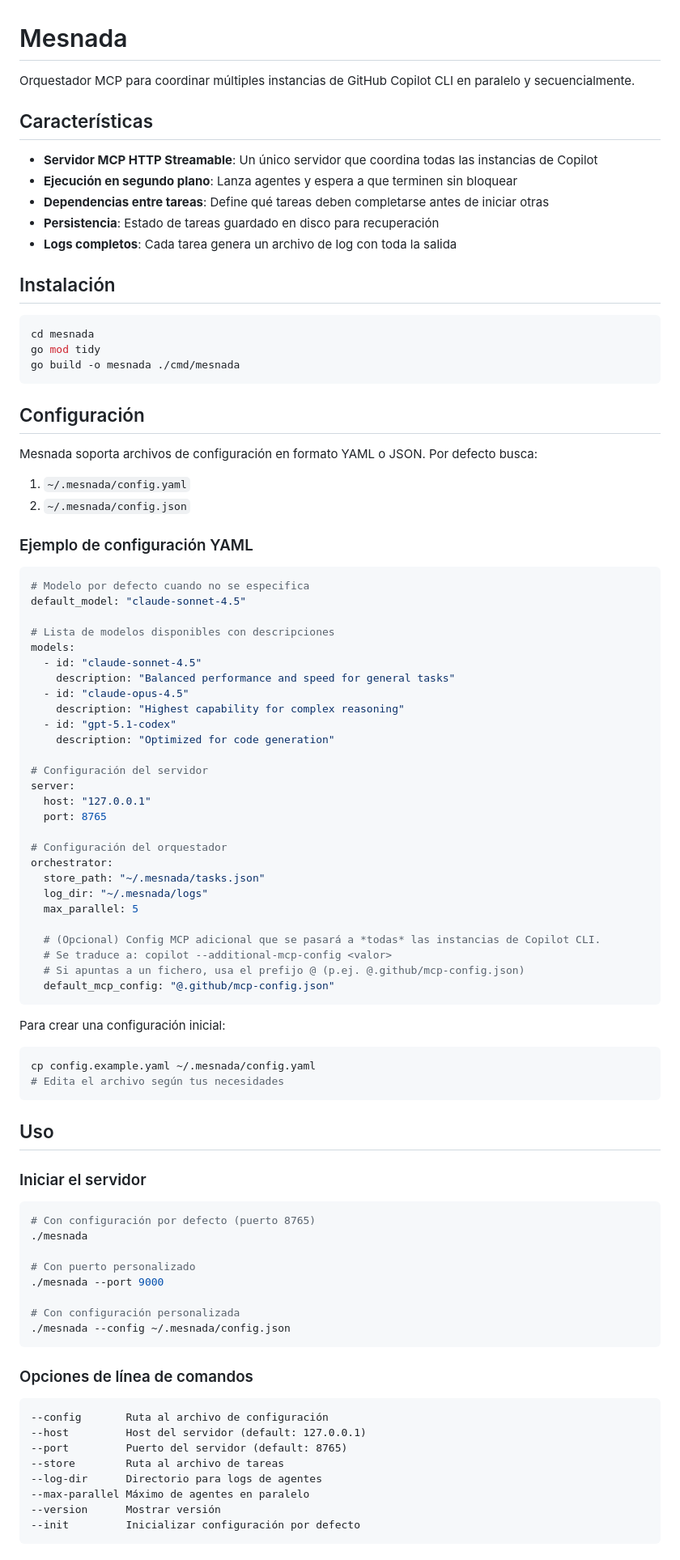
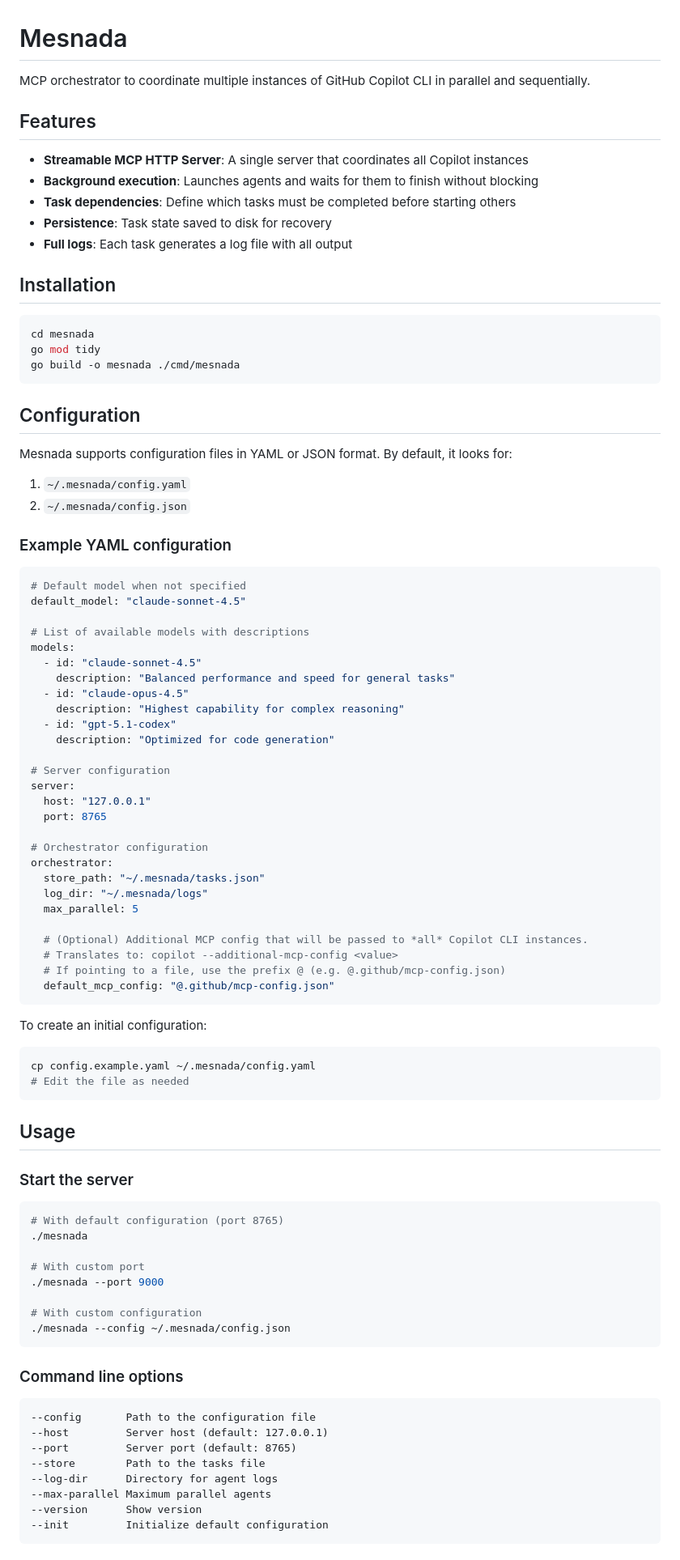
Before and after one commit to madeindigio/mesnada, a Markdown page: README.md, the part around one of its changes. Shown at 81% size. Drawn GitHub-style.

Commit message:
docs: Translate to english README file

````diff
--- a/README.md
+++ b/README.md
@@ -1,16 +1,16 @@
 # Mesnada
 
-Orquestador MCP para coordinar múltiples instancias de GitHub Copilot CLI en paralelo y secuencialmente.
+MCP orchestrator to coordinate multiple instances of GitHub Copilot CLI in parallel and sequentially.
 
-## Características
+## Features
 
-- **Servidor MCP HTTP Streamable**: Un único servidor que coordina todas las instancias de Copilot
-- **Ejecución en segundo plano**: Lanza agentes y espera a que terminen sin bloquear
-- **Dependencias entre tareas**: Define qué tareas deben completarse antes de iniciar otras
-- **Persistencia**: Estado de tareas guardado en disco para recuperación
-- **Logs completos**: Cada tarea genera un archivo de log con toda la salida
+- **Streamable MCP HTTP Server**: A single server that coordinates all Copilot instances
+- **Background execution**: Launches agents and waits for them to finish without blocking
+- **Task dependencies**: Define which tasks must be completed before starting others
+- **Persistence**: Task state saved to disk for recovery
+- **Full logs**: Each task generates a log file with all output
 
-## Instalación
+## Installation
 
 ```bash
 cd mesnada
@@ -18,19 +18,19 @@ go mod tidy
 go build -o mesnada ./cmd/mesnada
 ```
 
-## Configuración
+## Configuration
 
-Mesnada soporta archivos de configuración en formato YAML o JSON. Por defecto busca:
+Mesnada supports configuration files in YAML or JSON format. By default, it looks for:
 1. `~/.mesnada/config.yaml`
 2. `~/.mesnada/config.json`
 
-### Ejemplo de configuración YAML
+### Example YAML configuration
 
 ```yaml
-# Modelo por defecto cuando no se especifica
+# Default model when not specified
 default_model: "claude-sonnet-4.5"
 
-# Lista de modelos disponibles con descripciones
+# List of available models with descriptions
 models:
   - id: "claude-sonnet-4.5"
     description: "Balanced performance and speed for general tasks"
@@ -39,55 +39,55 @@ models:
   - id: "gpt-5.1-codex"
     description: "Optimized for code generation"
 
-# Configuración del servidor
+# Server configuration
 server:
   host: "127.0.0.1"
   port: 8765
 
-# Configuración del orquestador
+# Orchestrator configuration
 orchestrator:
   store_path: "~/.mesnada/tasks.json"
   log_dir: "~/.mesnada/logs"
   max_parallel: 5
 
-  # (Opcional) Config MCP adicional que se pasará a *todas* las instancias de Copilot CLI.
-  # Se traduce a: copilot --additional-mcp-config <valor>
-  # Si apuntas a un fichero, usa el prefijo @ (p.ej. @.github/mcp-config.json)
+  # (Optional) Additional MCP config that will be passed to *all* Copilot CLI instances.
+  # Translates to: copilot --additional-mcp-config <value>
+  # If pointing to a file, use the prefix @ (e.g. @.github/mcp-config.json)
   default_mcp_config: "@.github/mcp-config.json"
 ```
 
-Para crear una configuración inicial:
+To create an initial configuration:
 
 ```bash
 cp config.example.yaml ~/.mesnada/config.yaml
-# Edita el archivo según tus necesidades
+# Edit the file as needed
 ```
 
-## Uso
+## Usage
 
-### Iniciar el servidor
+### Start the server
 
 ```bash
-# Con configuración por defecto (puerto 8765)
+# With default configuration (port 8765)
 ./mesnada
 
-# Con puerto personalizado
+# With custom port
 ./mesnada --port 9000
 
-# Con configuración personalizada
+# With custom configuration
 ./mesnada --config ~/.mesnada/config.json
 ```
 
-### Opciones de línea de comandos
+### Command line options
 
 ```
---config       Ruta al archivo de configuración
---host         Host del servidor (default: 127.0.0.1)
---port         Puerto del servidor (default: 8765)
---store        Ruta al archivo de tareas
---log-dir      Directorio para logs de agentes
---max-parallel Máximo de agentes en paralelo
---version      Mostrar versión
---init         Inicializar configuración por defecto
+--config       Path to the configuration file
+--host         Server host (default: 127.0.0.1)
+--port         Server port (default: 8765)
+--store        Path to the tasks file
+--log-dir      Directory for agent logs
+--max-parallel Maximum parallel agents
+--version      Show version
+--init         Initialize default configuration
 ```
 
````
Also changed, not shown: other parts of README.md (+57 -45 lines).
